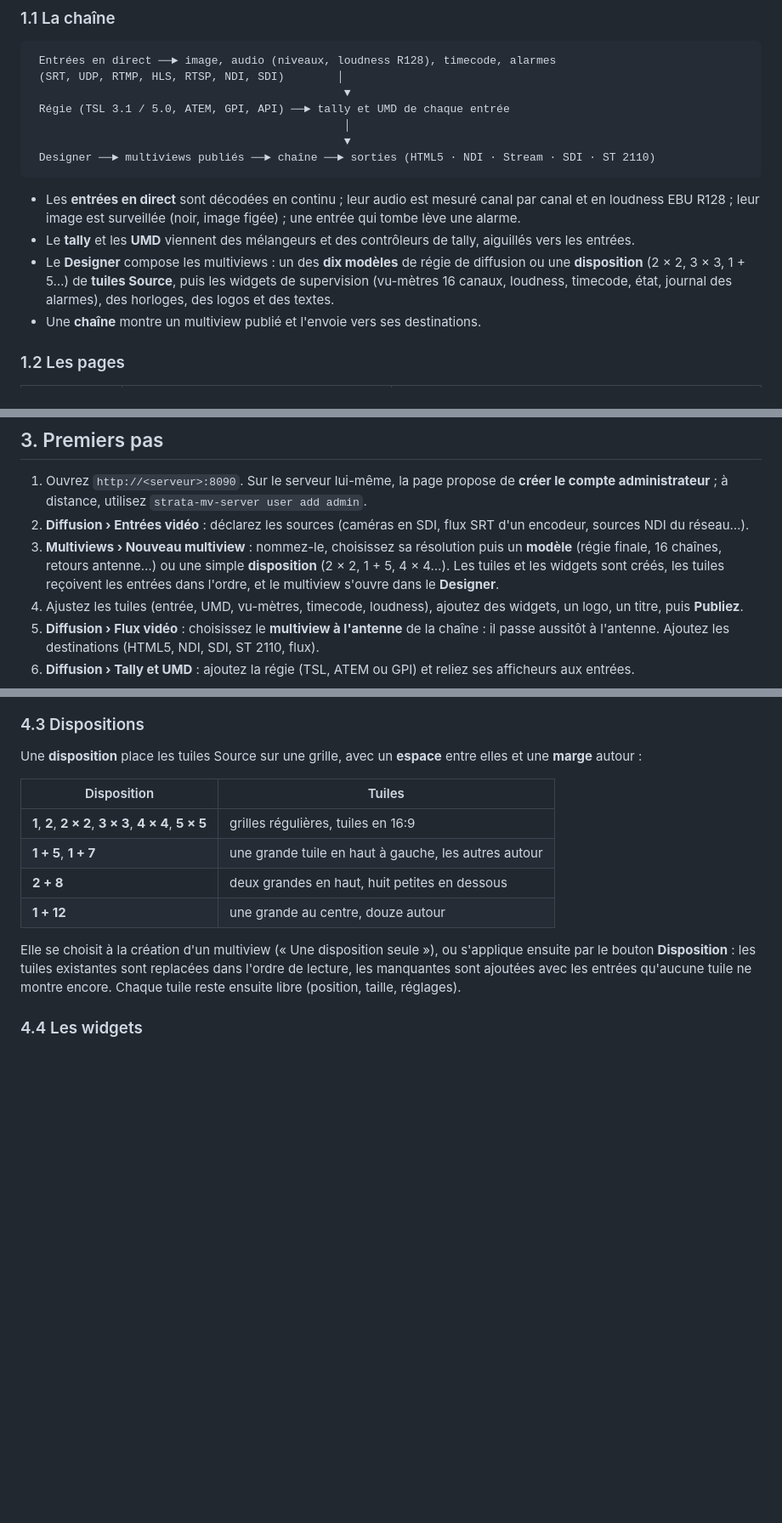
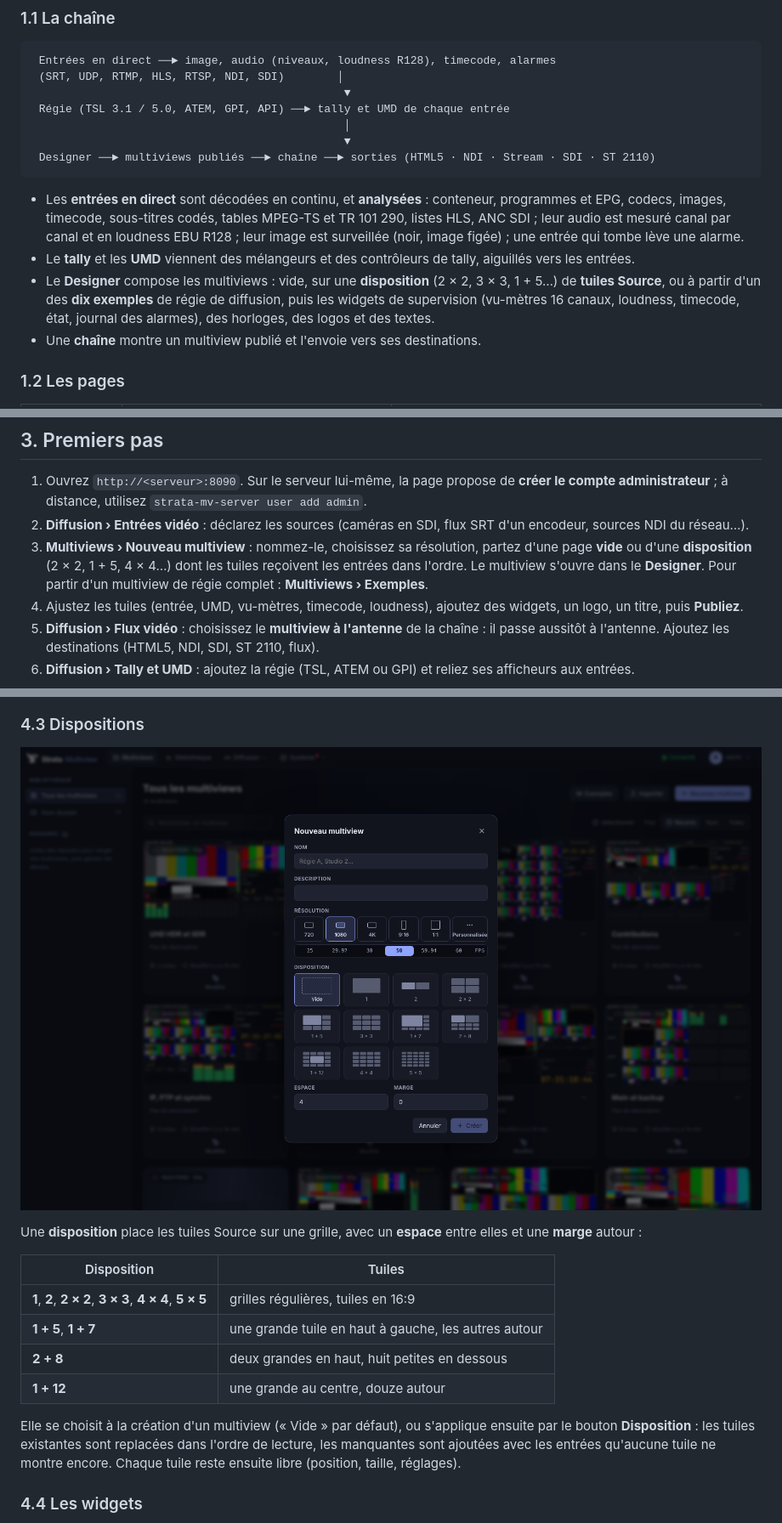
Before and after one commit to DamienP2/Strata-Multiview, a Markdown page: README.md, 3 parts joined by grey strips. Shown at 85% size. Rendered like a GitHub page; pictures changed too: docs/screenshots/new-multiview.png; blank space fills up the shorter version.

````diff
--- a/README.md
+++ b/README.md
@@ -37,9 +37,9 @@ Strata Multiview reprend le design, le Designer et le moteur de rendu de Strata
  Designer ──► multiviews publiés ──► chaîne ──► sorties (HTML5 · NDI · Stream · SDI · ST 2110)
 ```
 
-- Les **entrées en direct** sont décodées en continu ; leur audio est mesuré canal par canal et en loudness EBU R128 ; leur image est surveillée (noir, image figée) ; une entrée qui tombe lève une alarme.
+- Les **entrées en direct** sont décodées en continu, et **analysées** : conteneur, programmes et EPG, codecs, images, timecode, sous-titres codés, tables MPEG-TS et TR 101 290, listes HLS, ANC SDI ; leur audio est mesuré canal par canal et en loudness EBU R128 ; leur image est surveillée (noir, image figée) ; une entrée qui tombe lève une alarme.
 - Le **tally** et les **UMD** viennent des mélangeurs et des contrôleurs de tally, aiguillés vers les entrées.
-- Le **Designer** compose les multiviews : un des **dix modèles** de régie de diffusion ou une **disposition** (2 × 2, 3 × 3, 1 + 5…) de **tuiles Source**, puis les widgets de supervision (vu-mètres 16 canaux, loudness, timecode, état, journal des alarmes), des horloges, des logos et des textes.
+- Le **Designer** compose les multiviews : vide, sur une **disposition** (2 × 2, 3 × 3, 1 + 5…) de **tuiles Source**, ou à partir d'un des **dix exemples** de régie de diffusion, puis les widgets de supervision (vu-mètres 16 canaux, loudness, timecode, état, journal des alarmes), des horloges, des logos et des textes.
 - Une **chaîne** montre un multiview publié et l'envoie vers ses destinations.
 
 ### 1.2 Les pages
@@ -96,7 +96,7 @@ Guide complet, dossiers de données, pare-feu, proxy : [`docs/INSTALL.md`](docs/
 
 1. Ouvrez `http://<serveur>:8090`. Sur le serveur lui-même, la page propose de **créer le compte administrateur** ; à distance, utilisez `strata-mv-server user add admin`.
 2. **Diffusion › Entrées vidéo** : déclarez les sources (caméras en SDI, flux SRT d'un encodeur, sources NDI du réseau…).
-3. **Multiviews › Nouveau multiview** : nommez-le, choisissez sa résolution puis un **modèle** (régie finale, 16 chaînes, retours antenne…) ou une simple **disposition** (2 × 2, 1 + 5, 4 × 4…). Les tuiles et les widgets sont créés, les tuiles reçoivent les entrées dans l'ordre, et le multiview s'ouvre dans le **Designer**.
+3. **Multiviews › Nouveau multiview** : nommez-le, choisissez sa résolution, partez d'une page **vide** ou d'une **disposition** (2 × 2, 1 + 5, 4 × 4…) dont les tuiles reçoivent les entrées dans l'ordre. Le multiview s'ouvre dans le **Designer**. Pour partir d'un multiview de régie complet : **Multiviews › Exemples**.
 4. Ajustez les tuiles (entrée, UMD, vu-mètres, timecode, loudness), ajoutez des widgets, un logo, un titre, puis **Publiez**.
 5. **Diffusion › Flux vidéo** : choisissez le **multiview à l'antenne** de la chaîne : il passe aussitôt à l'antenne. Ajoutez les destinations (HTML5, NDI, SDI, ST 2110, flux).
 6. **Diffusion › Tally et UMD** : ajoutez la régie (TSL, ATEM ou GPI) et reliez ses afficheurs aux entrées.
@@ -145,6 +147,8 @@ Les modèles sont dessinés en 1920 × 1080 et mis à l'échelle de la résoluti
 ![Le modèle « Seize chaînes » : les entrées absentes montrent la mire](docs/screenshots/model-sixteen.png)
 
 ### 4.3 Dispositions
+
+![Nouveau multiview : vide ou une disposition](docs/screenshots/new-multiview.png)
 
 Une **disposition** place les tuiles Source sur une grille, avec un **espace** entre elles et une **marge** autour :
 
@@ -155,7 +159,7 @@ Une **disposition** place les tuiles Source sur une grille, avec un **espace** e
 | **2 + 8** | deux grandes en haut, huit petites en dessous |
 | **1 + 12** | une grande au centre, douze autour |
 
-Elle se choisit à la création d'un multiview (« Une disposition seule »), ou s'applique ensuite par le bouton **Disposition** : les tuiles existantes sont replacées dans l'ordre de lecture, les manquantes sont ajoutées avec les entrées qu'aucune tuile ne montre encore. Chaque tuile reste ensuite libre (position, taille, réglages).
+Elle se choisit à la création d'un multiview (« Vide » par défaut), ou s'applique ensuite par le bouton **Disposition** : les tuiles existantes sont replacées dans l'ordre de lecture, les manquantes sont ajoutées avec les entrées qu'aucune tuile ne montre encore. Chaque tuile reste ensuite libre (position, taille, réglages).
 
 ### 4.4 Les widgets
 
````
Also changed, not shown: other parts of README.md (+32 -8 lines), docs/ARCHITECTURE.md (+2 -0 lines), docs/screenshots/analysis-epg.png (added), docs/screenshots/analysis-ts.png (added), docs/screenshots/examples.png (added), docs/screenshots/input-menu.png (added).
